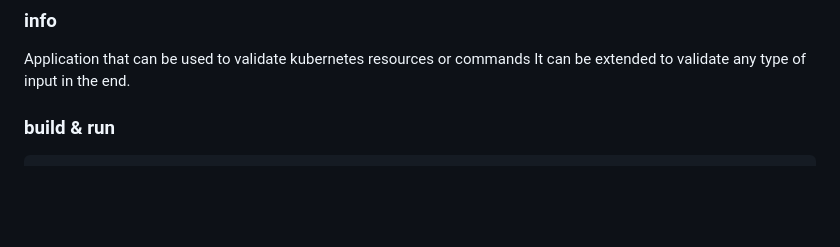
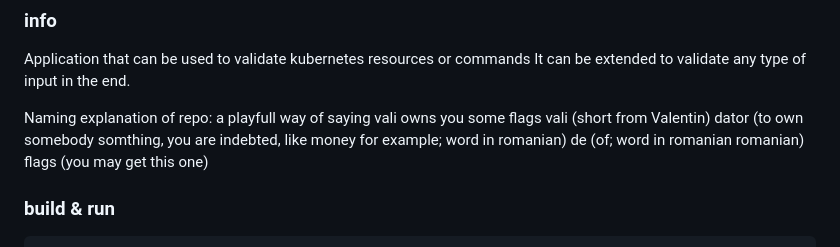
Before and after one commit to strajansebastian/vali-dator-de-flags, a Markdown page: README.md, the part around the change. Drawn GitHub-style; blank space fills up the shorter version.

Commit message:
add explanation for name

````diff
--- a/README.md
+++ b/README.md
@@ -1,6 +1,12 @@
 ### info
 Application that can be used to validate kubernetes resources or commands
 It can be extended to validate any type of input in the end.
+
+Naming explanation of repo: a playfull way of saying vali owns you some flags
+vali (short from Valentin)
+dator (to own somebody somthing, you are indebted, like money for example; word in romanian)
+de (of; word in romanian romanian)
+flags (you may get this one)
 
 ### build & run
 ```
````
